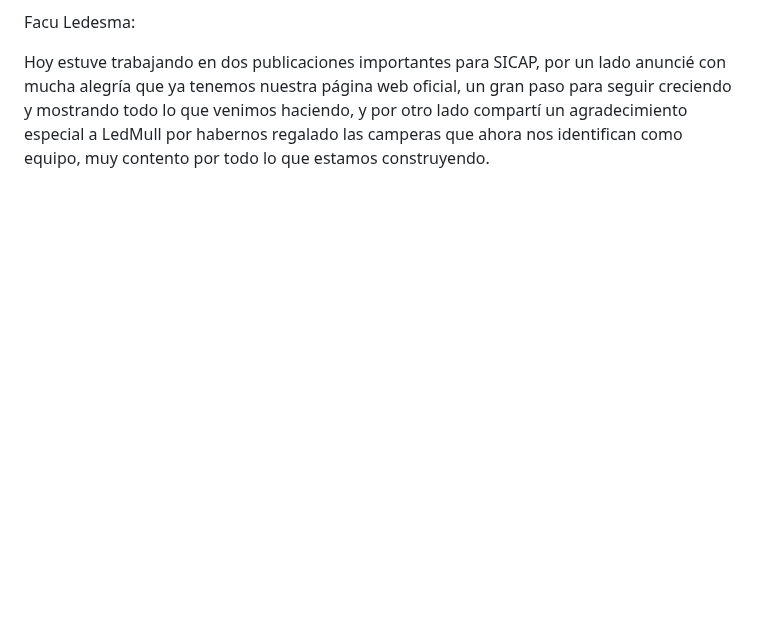
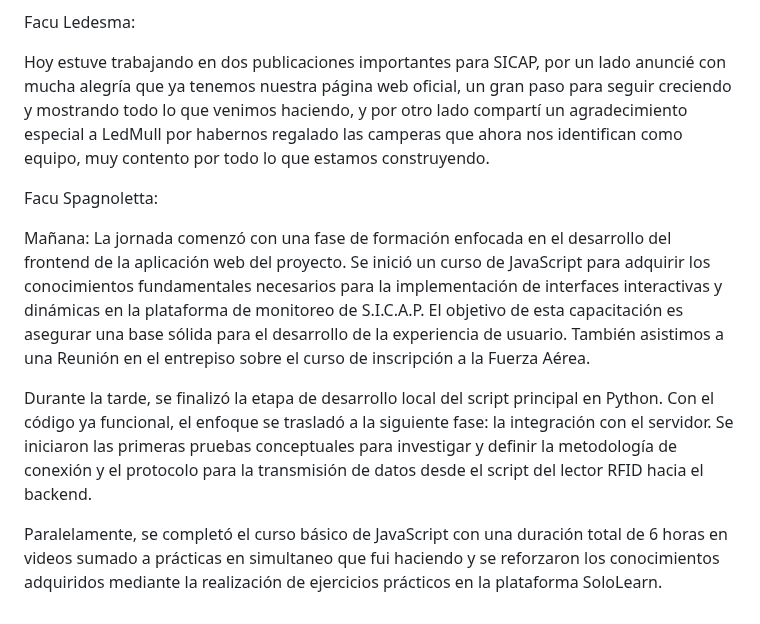
Before and after one commit to impatrq/SICAP, a Markdown page: documentacion/Carpeta de Campo/Julio.md, the part around one of its changes. GitHub-like rendering; blank space fills up the shorter version.

Commit message:
Miércoles 2/07

```diff
--- a/documentacion/Carpeta de Campo/Julio.md
+++ b/documentacion/Carpeta de Campo/Julio.md
@@ -34,3 +36,12 @@ Finalmente, estuve pensando en cómo mostrar todo esto en la feria. Se me ocurri
 Facu Ledesma:
 
 Hoy estuve trabajando en dos publicaciones importantes para SICAP, por un lado anuncié con mucha alegría que ya tenemos nuestra página web oficial, un gran paso para seguir creciendo y mostrando todo lo que venimos haciendo, y por otro lado compartí un agradecimiento especial a LedMull por habernos regalado las camperas que ahora nos identifican como equipo, muy contento por todo lo que estamos construyendo.
+
+Facu Spagnoletta:
+
+Mañana:
+La jornada comenzó con una fase de formación enfocada en el desarrollo del frontend de la aplicación web del proyecto. Se inició un curso de JavaScript para adquirir los conocimientos fundamentales necesarios para la implementación de interfaces interactivas y dinámicas en la plataforma de monitoreo de S.I.C.A.P. El objetivo de esta capacitación es asegurar una base sólida para el desarrollo de la experiencia de usuario. También asistimos a una Reunión en el entrepiso sobre el curso de inscripción a la Fuerza Aérea.
+
+Durante la tarde, se finalizó la etapa de desarrollo local del script principal en Python. Con el código ya funcional, el enfoque se trasladó a la siguiente fase: la integración con el servidor. Se iniciaron las primeras pruebas conceptuales para investigar y definir la metodología de conexión y el protocolo para la transmisión de datos desde el script del lector RFID hacia el backend.
+
+Paralelamente, se completó el curso básico de JavaScript con una duración total de 6 horas en videos sumado a prácticas en simultaneo que fui haciendo y se reforzaron los conocimientos adquiridos mediante la realización de ejercicios prácticos en la plataforma SoloLearn.
```
Also changed, not shown: other parts of documentacion/Carpeta de Campo/Julio.md (+3 -1 lines).
